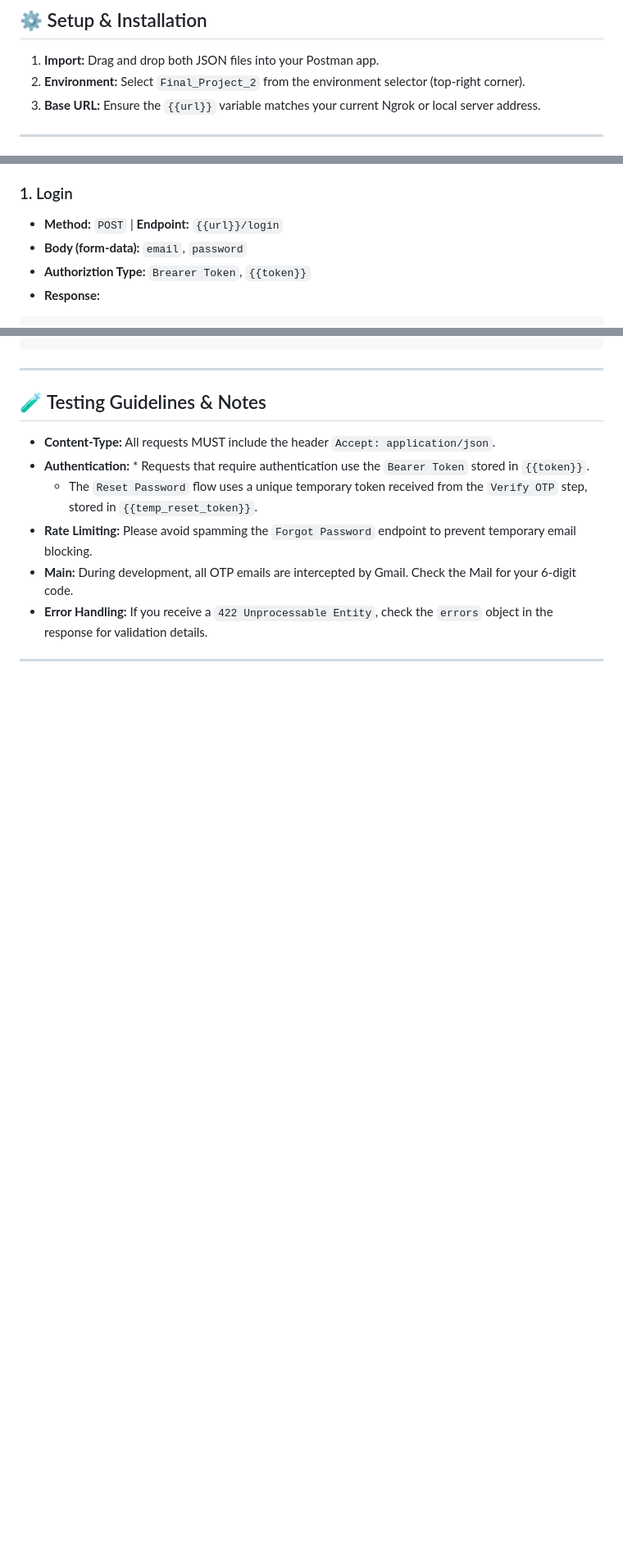
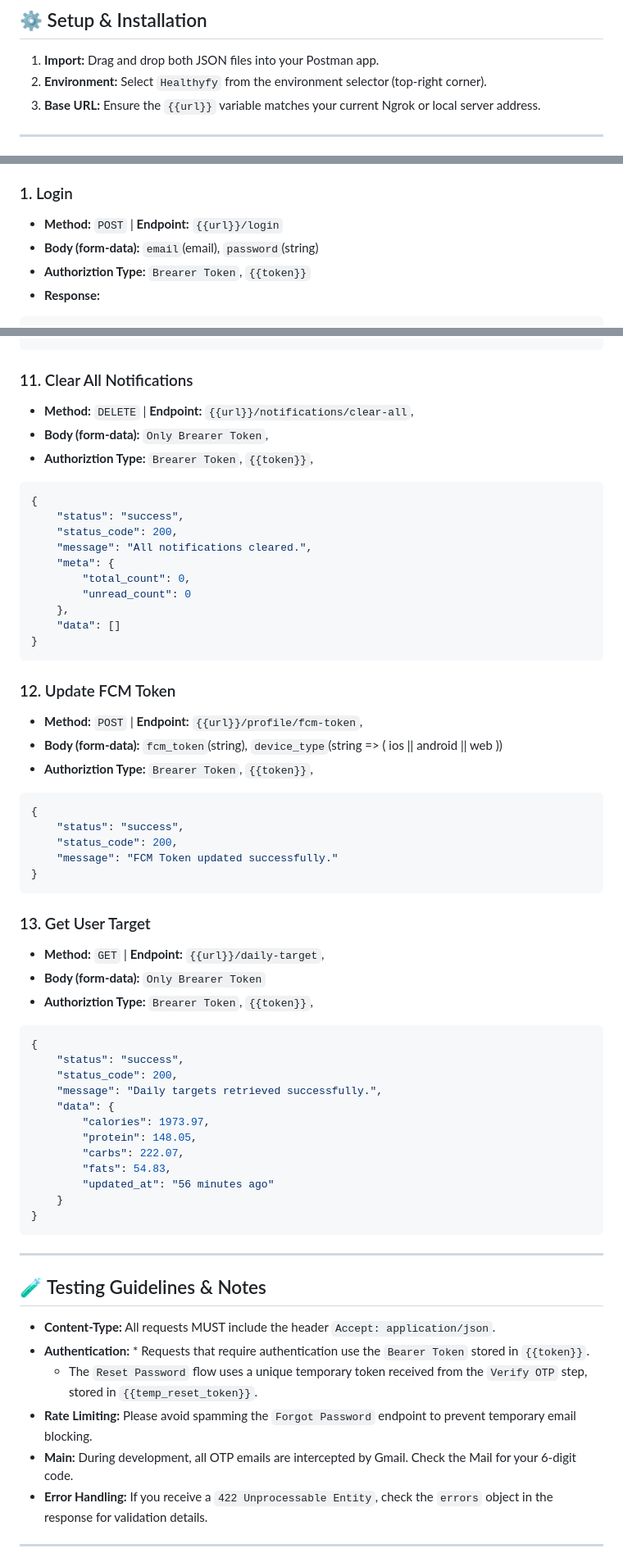
Before and after one commit to YUSEF-RAMY/Final-Project-2, a Markdown page: ApiPostman/README.md, 3 parts joined by grey strips. Shown at 82% size. Rendered like a GitHub page; blank space fills up the shorter version.

Commit message:
feat: update Postman documentation with detailed API endpoint specifications and add new InBody analysis features

````diff
--- a/ApiPostman/README.md
+++ b/ApiPostman/README.md
@@ -10,7 +10,7 @@ This folder contains the official **Postman Collection** and **Environment** for
 
 ## ⚙️ Setup & Installation
 1. **Import:** Drag and drop both JSON files into your Postman app.
-2. **Environment:** Select `Final_Project_2` from the environment selector (top-right corner).
+2. **Environment:** Select `Healthyfy` from the environment selector (top-right corner).
 3. **Base URL:** Ensure the `{{url}}` variable matches your current Ngrok or local server address.
 
 ---
@@ -29,7 +29,7 @@ We have implemented **Post-response Scripts** to automate the workflow and elimi
 
 ### 1. Login
 * **Method:** `POST` | **Endpoint:** `{{url}}/login`
-* **Body (form-data):** `email`, `password`
+* **Body (form-data):** `email`(email), `password`(string)
 * **Authoriztion Type:** `Brearer Token`, `{{token}}`
 * **Response:**
 ```json
@@ -140,3 +217,50 @@ We have implemented **Post-response Scripts** to automate the workflow and elimi
+### 11. Clear All Notifications
+* **Method:** `DELETE` | **Endpoint:** `{{url}}/notifications/clear-all`,
+* **Body (form-data):** `Only Brearer Token`,
+* **Authoriztion Type:** `Brearer Token`, `{{token}}`,
+```json
+{
+    "status": "success",
+    "status_code": 200,
+    "message": "All notifications cleared.",
+    "meta": {
+        "total_count": 0,
+        "unread_count": 0
+    },
+    "data": []
+}
+```
+
+### 12. Update FCM Token
+* **Method:** `POST` | **Endpoint:** `{{url}}/profile/fcm-token`,
+* **Body (form-data):** `fcm_token`(string), `device_type`(string => ( ios || android || web ))
+* **Authoriztion Type:** `Brearer Token`, `{{token}}`,
+```json
+{
+    "status": "success",
+    "status_code": 200,
+    "message": "FCM Token updated successfully."
+}
+```
+
+### 13. Get User Target
+* **Method:** `GET` | **Endpoint:** `{{url}}/daily-target`,
+* **Body (form-data):** `Only Brearer Token`
+* **Authoriztion Type:** `Brearer Token`, `{{token}}`,
+```json
+{
+    "status": "success",
+    "status_code": 200,
+    "message": "Daily targets retrieved successfully.",
+    "data": {
+        "calories": 1973.97,
+        "protein": 148.05,
+        "carbs": 222.07,
+        "fats": 54.83,
+        "updated_at": "56 minutes ago"
+    }
+}
+```
 ---
 
 ## 🧪 Testing Guidelines & Notes
````
Also changed, not shown: other parts of ApiPostman/README.md (+85 -8 lines).
